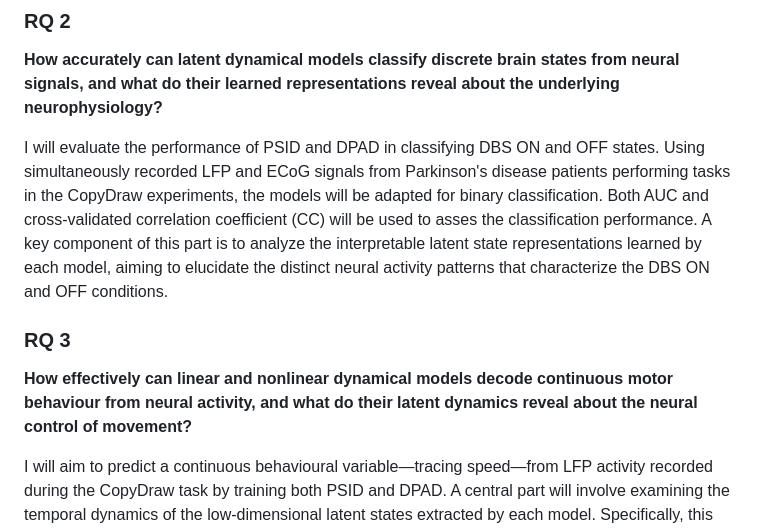
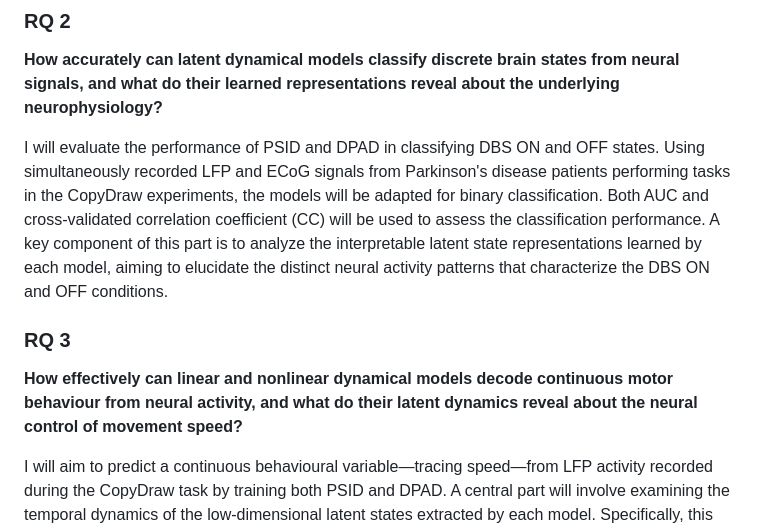
Before and after one commit to mirklys/latent-neural-dynamics-modeling, a Markdown page: report/research_proposal/rq.md, the part around the change. GitHub-like rendering.

```diff
--- a/report/research_proposal/rq.md
+++ b/report/research_proposal/rq.md
@@ -8,11 +8,11 @@ This assesses the efficacy of Preferential Subspace Identification (PSID) [3], a
 
 **How accurately can latent dynamical models classify discrete brain states from neural signals, and what do their learned representations reveal about the underlying neurophysiology?**
 
-I will evaluate the performance of PSID and DPAD in classifying DBS ON and OFF states. Using simultaneously recorded LFP and ECoG signals from Parkinson's disease patients performing tasks in the CopyDraw experiments, the models will be adapted for binary classification. Both AUC and cross-validated correlation coefficient (CC) will be used to asses the classification performance. A key component of this part is to analyze the interpretable latent state representations learned by each model, aiming to elucidate the distinct neural activity patterns that characterize the DBS ON and OFF conditions.
+I will evaluate the performance of PSID and DPAD in classifying DBS ON and OFF states. Using simultaneously recorded LFP and ECoG signals from Parkinson's disease patients performing tasks in the CopyDraw experiments, the models will be adapted for binary classification. Both AUC and cross-validated correlation coefficient (CC) will be used to assess the classification performance. A key component of this part is to analyze the interpretable latent state representations learned by each model, aiming to elucidate the distinct neural activity patterns that characterize the DBS ON and OFF conditions.
 
 ### **RQ 3**
 
-**How effectively can linear and nonlinear dynamical models decode continuous motor behaviour from neural activity, and what do their latent dynamics reveal about the neural control of movement?**
+**How effectively can linear and nonlinear dynamical models decode continuous motor behaviour from neural activity, and what do their latent dynamics reveal about the neural control of movement speed?**
 
 I will aim to predict a continuous behavioural variable—tracing speed—from LFP activity recorded during the CopyDraw task by training both PSID and DPAD. A central part will involve examining the temporal dynamics of the low-dimensional latent states extracted by each model. Specifically, this will focus on identifying and characterizing state-space changes and correlating these features with continuous variations in tracing speed. Both linear and non-linear models will be compared, and analysis of prediction residuals will also be conducted to assess unexplained variance in the models.
 
```
